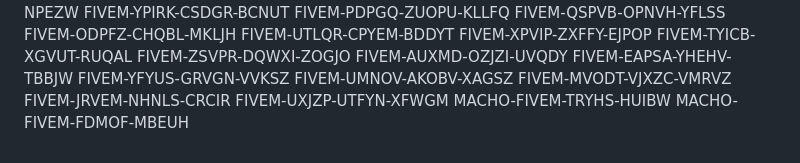
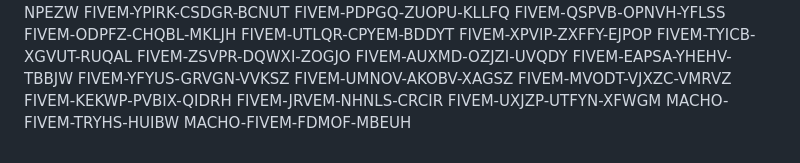
Before and after one commit to bv3d05/gdffdga, a Markdown page: README.md, the part around the change. Drawn GitHub-style.

```diff
--- a/README.md
+++ b/README.md
@@ -123,6 +123,7 @@ FIVEM-EAPSA-YHEHV-TBBJW
 FIVEM-YFYUS-GRVGN-VVKSZ
 FIVEM-UMNOV-AKOBV-XAGSZ
 FIVEM-MVODT-VJXZC-VMRVZ
+FIVEM-KEKWP-PVBIX-QIDRH
 FIVEM-JRVEM-NHNLS-CRCIR
 FIVEM-UXJZP-UTFYN-XFWGM
 MACHO-FIVEM-TRYHS-HUIBW
```
